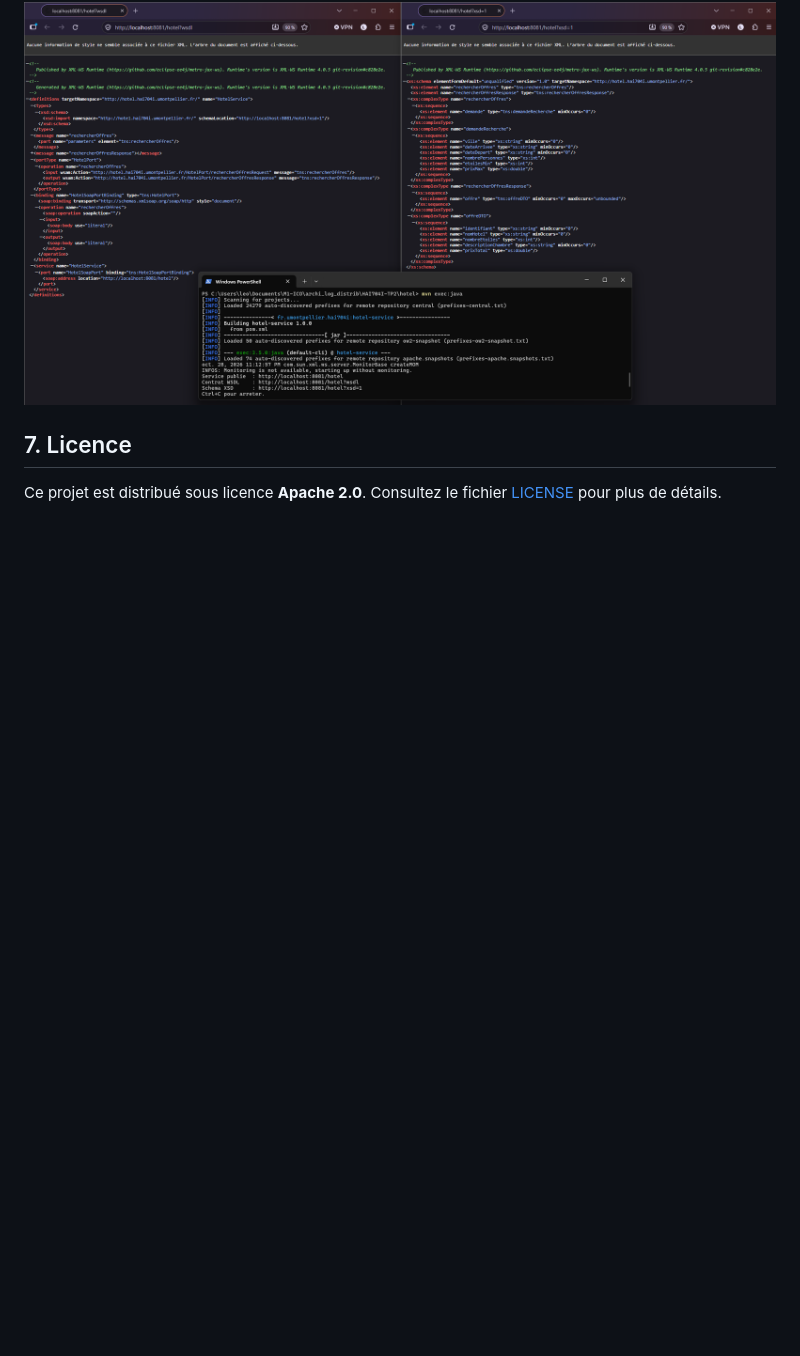
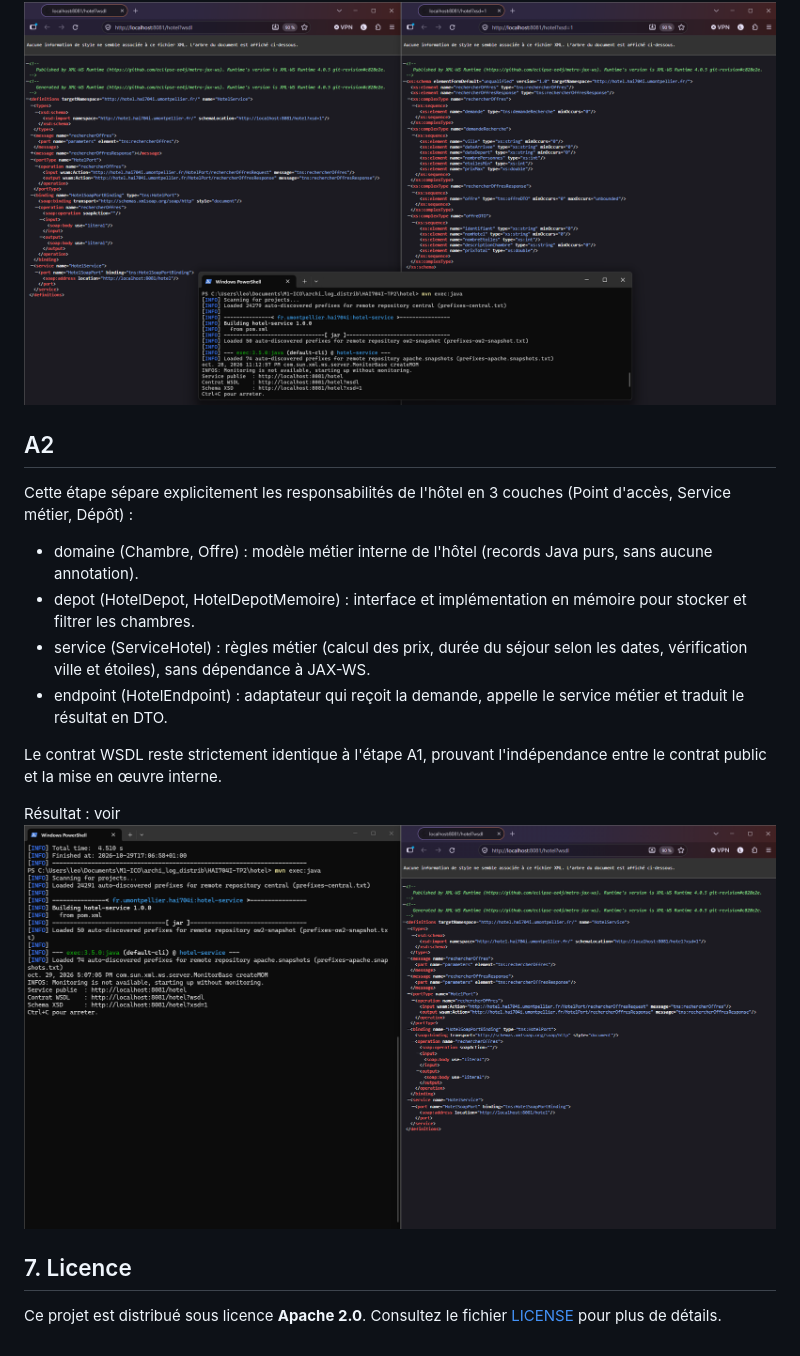
Before and after one commit to Juste-Leo2/HAI704I-TP2, a Markdown page: README.md, the part around the change. Rendered like a GitHub page; pictures changed too: docs/A2.png (added); blank space fills up the shorter version.

```diff
--- a/README.md
+++ b/README.md
@@ -111,6 +111,22 @@ Cette étape a permis de définir notre hôtel, les données qu'il peut recevoir
 
 Résultat : voir ![A1](docs/A1.png)
 
+## A2
+
+Cette étape sépare explicitement les responsabilités de l'hôtel en 3 couches (Point d'accès, Service métier, Dépôt) :
+
+- domaine (Chambre, Offre) : modèle métier interne de l'hôtel (records Java purs, sans aucune annotation).
+- depot (HotelDepot, HotelDepotMemoire) : interface et implémentation en mémoire pour stocker et filtrer les chambres.
+- service (ServiceHotel) : règles métier (calcul des prix, durée du séjour selon les dates, vérification ville et étoiles), sans dépendance à JAX-WS.
+- endpoint (HotelEndpoint) : adaptateur qui reçoit la demande, appelle le service métier et traduit le résultat en DTO.
+
+Le contrat WSDL reste strictement identique à l'étape A1, prouvant l'indépendance entre le contrat public et la mise en œuvre interne.
+
+Résultat : voir ![A2](docs/A2.png)
+
+
+
+
 ## 7. Licence
 
 Ce projet est distribué sous licence **Apache 2.0**. Consultez le fichier [LICENSE](LICENSE) pour plus de détails.
```
Also changed, not shown: 7 other files.
